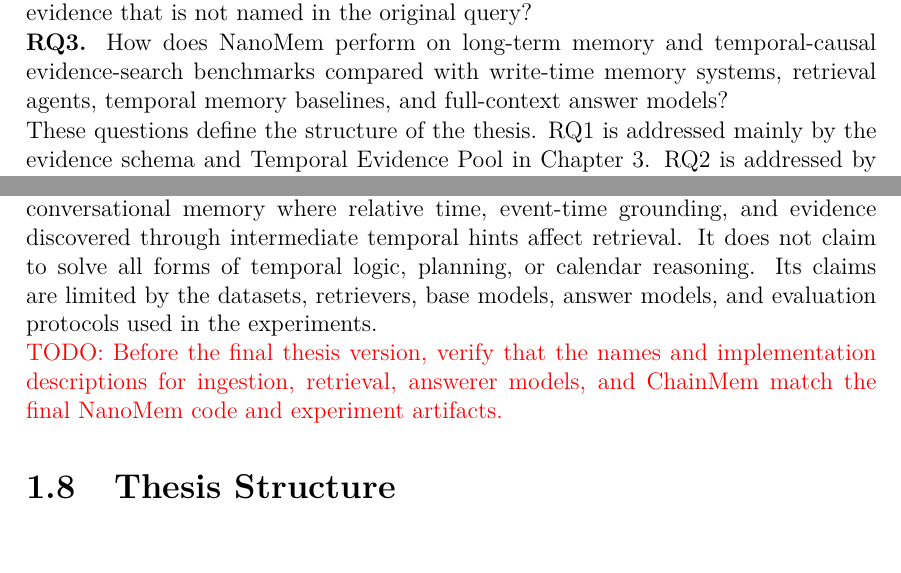
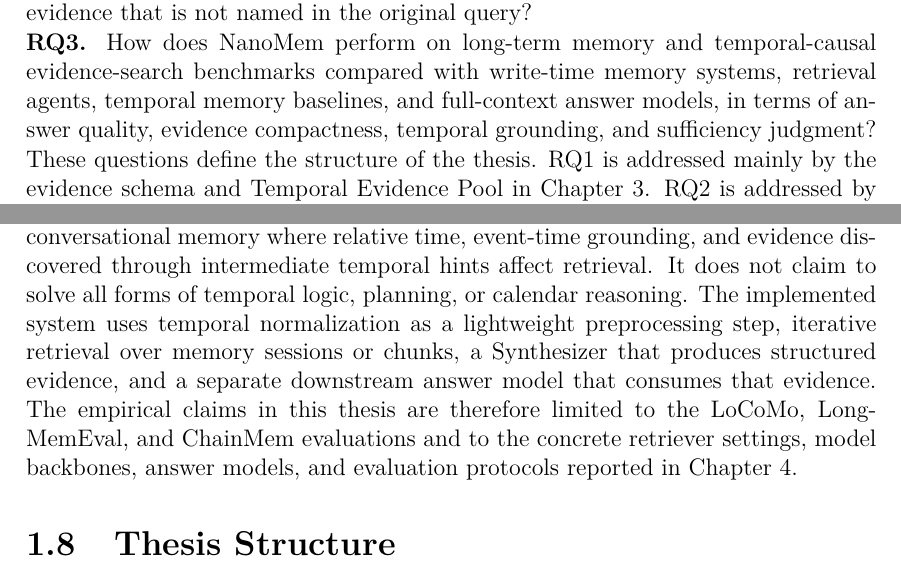
Before and after one commit to youliang-zhu/Chalmers-University-of-Technology-Master-thesis, a LaTeX thesis (paper/Main.tex, which reads paper/include/Introduction.tex): two parts of pages 22 and 24 of 36, joined at a grey line, cut so that both start at the same text, the shorter picture padded with empty space. Compiled offline with pdfLaTeX.

Commit message:
[writer][p2][introduction][r1] revise

```diff
--- a/paper/include/Introduction.tex
+++ b/paper/include/Introduction.tex
@@ -202,7 +202,9 @@ recover temporal or causal evidence that is not named in the original query?
 
 \textbf{RQ3.} How does NanoMem perform on long-term memory and temporal-causal
 evidence-search benchmarks compared with write-time memory systems, retrieval
-agents, temporal memory baselines, and full-context answer models?
+agents, temporal memory baselines, and full-context answer models, in terms of
+answer quality, evidence compactness, temporal grounding, and sufficiency
+judgment?
 
 These questions define the structure of the thesis. RQ1 is addressed mainly by
 the evidence schema and Temporal Evidence Pool in Chapter 3. RQ2 is addressed
@@ -298,12 +300,13 @@ The temporal reasoning studied here is also scoped. NanoMem targets
 multi-session conversational memory where relative time, event-time grounding,
 and evidence discovered through intermediate temporal hints affect retrieval. It
 does not claim to solve all forms of temporal logic, planning, or calendar
-reasoning. Its claims are limited by the datasets, retrievers, base models,
-answer models, and evaluation protocols used in the experiments.
-
-\textcolor{red}{TODO: Before the final thesis version, verify that the names and
-implementation descriptions for ingestion, retrieval, answerer models, and
-ChainMem match the final NanoMem code and experiment artifacts.}
+reasoning. The implemented system uses temporal normalization as a lightweight
+preprocessing step, iterative retrieval over memory sessions or chunks, a
+Synthesizer that produces structured evidence, and a separate downstream answer
+model that consumes that evidence. The empirical claims in this thesis are
+therefore limited to the LoCoMo, LongMemEval, and ChainMem evaluations and to
+the concrete retriever settings, model backbones, answer models, and evaluation
+protocols reported in Chapter 4.
 
 \section{Thesis Structure}
 \label{sec:intro-structure}
```
